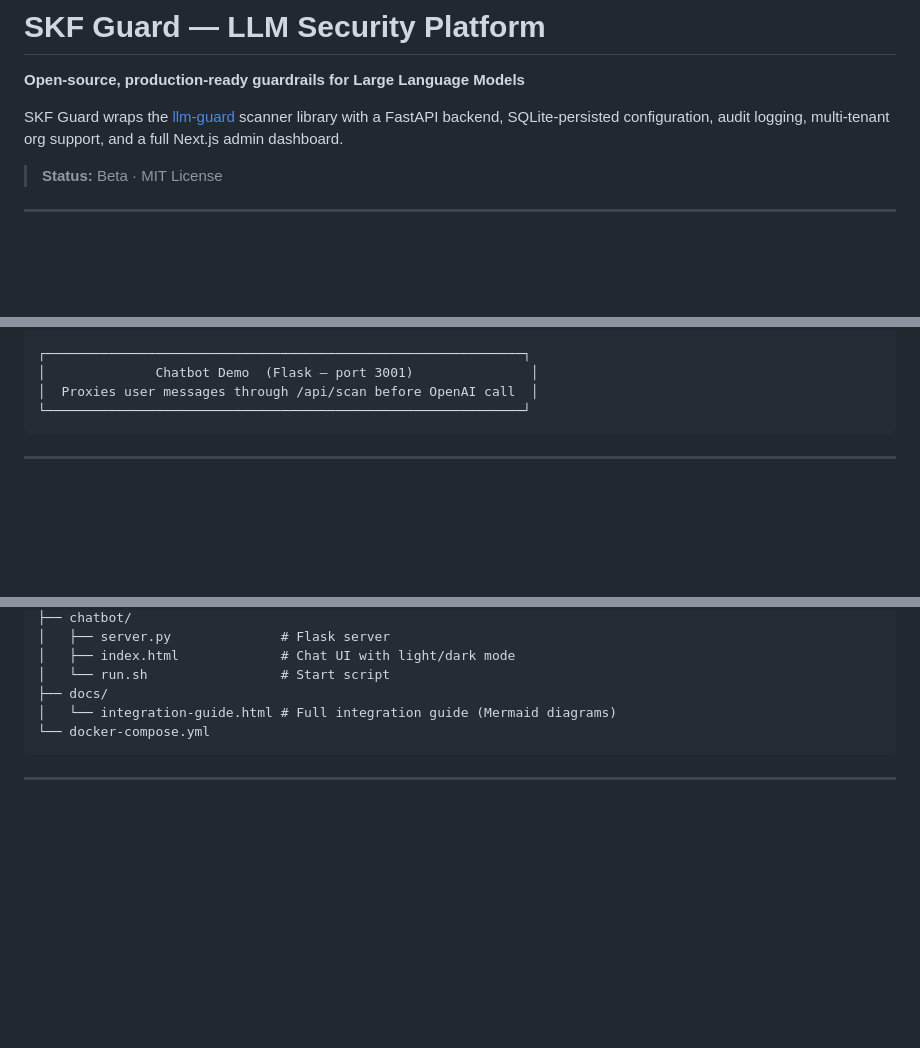
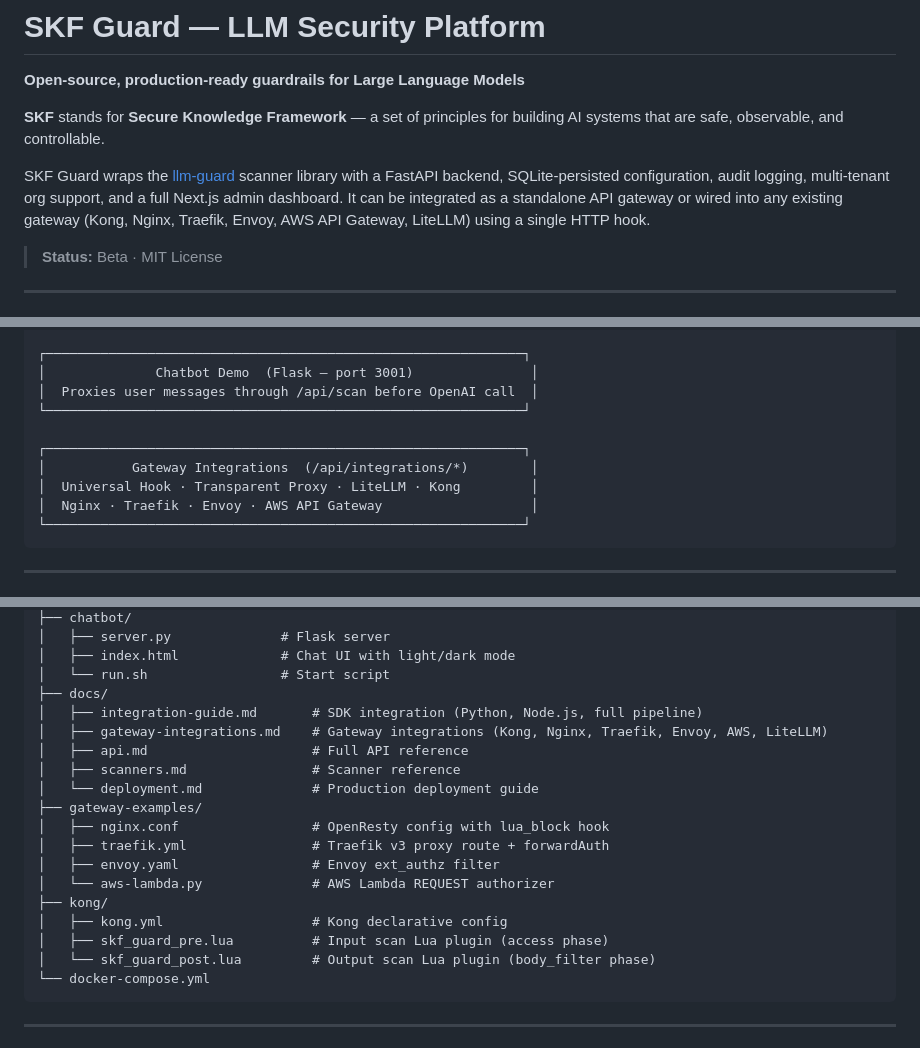
Before and after one commit to 0x0pointer/seraph, a Markdown page: README.md, 3 parts joined by grey strips. GitHub-like rendering; blank space fills up the shorter version.

````diff
--- a/README.md
+++ b/README.md
@@ -2,7 +2,9 @@
 
 **Open-source, production-ready guardrails for Large Language Models**
 
-SKF Guard wraps the [llm-guard](https://github.com/protectai/llm-guard) scanner library with a FastAPI backend, SQLite-persisted configuration, audit logging, multi-tenant org support, and a full Next.js admin dashboard.
+**SKF** stands for **Secure Knowledge Framework** — a set of principles for building AI systems that are safe, observable, and controllable.
+
+SKF Guard wraps the [llm-guard](https://github.com/protectai/llm-guard) scanner library with a FastAPI backend, SQLite-persisted configuration, audit logging, multi-tenant org support, and a full Next.js admin dashboard. It can be integrated as a standalone API gateway or wired into any existing gateway (Kong, Nginx, Traefik, Envoy, AWS API Gateway, LiteLLM) using a single HTTP hook.
 
 > **Status:** Beta · MIT License
 
@@ -86,6 +89,12 @@ SKF Guard wraps the [llm-guard](https://github.com/protectai/llm-guard) scanner
 ┌─────────────────────────────────────────────────────────────┐
 │              Chatbot Demo  (Flask — port 3001)               │
 │  Proxies user messages through /api/scan before OpenAI call  │
+└─────────────────────────────────────────────────────────────┘
+
+┌─────────────────────────────────────────────────────────────┐
+│           Gateway Integrations  (/api/integrations/*)        │
+│  Universal Hook · Transparent Proxy · LiteLLM · Kong         │
+│  Nginx · Traefik · Envoy · AWS API Gateway                   │
 └─────────────────────────────────────────────────────────────┘
 ```
 
@@ -131,7 +140,20 @@ skf-guard/
 │   ├── index.html             # Chat UI with light/dark mode
 │   └── run.sh                 # Start script
 ├── docs/
-│   └── integration-guide.html # Full integration guide (Mermaid diagrams)
+│   ├── integration-guide.md       # SDK integration (Python, Node.js, full pipeline)
+│   ├── gateway-integrations.md    # Gateway integrations (Kong, Nginx, Traefik, Envoy, AWS, LiteLLM)
+│   ├── api.md                     # Full API reference
+│   ├── scanners.md                # Scanner reference
+│   └── deployment.md              # Production deployment guide
+├── gateway-examples/
+│   ├── nginx.conf                 # OpenResty config with lua_block hook
+│   ├── traefik.yml                # Traefik v3 proxy route + forwardAuth
+│   ├── envoy.yaml                 # Envoy ext_authz filter
+│   └── aws-lambda.py              # AWS Lambda REQUEST authorizer
+├── kong/
+│   ├── kong.yml                   # Kong declarative config
+│   ├── skf_guard_pre.lua          # Input scan Lua plugin (access phase)
+│   └── skf_guard_post.lua         # Output scan Lua plugin (body_filter phase)
 └── docker-compose.yml
 ```
 
````
Also changed, not shown: other parts of README.md (+50 -0 lines).
